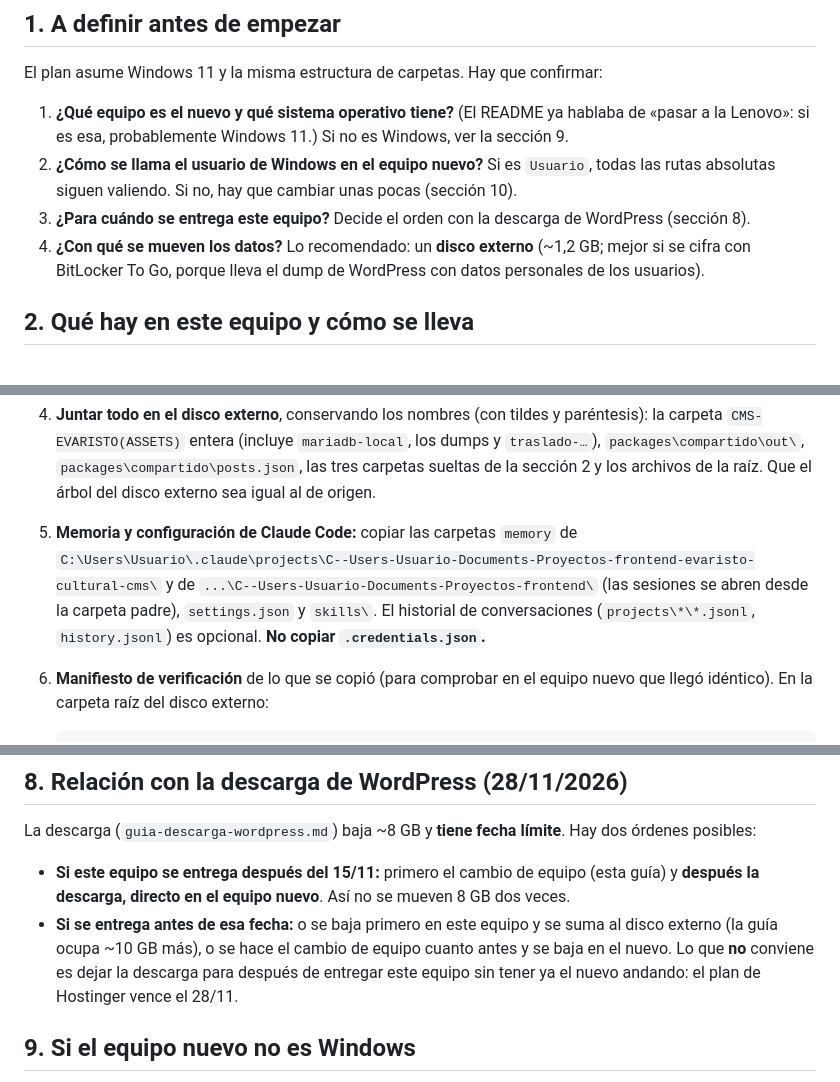
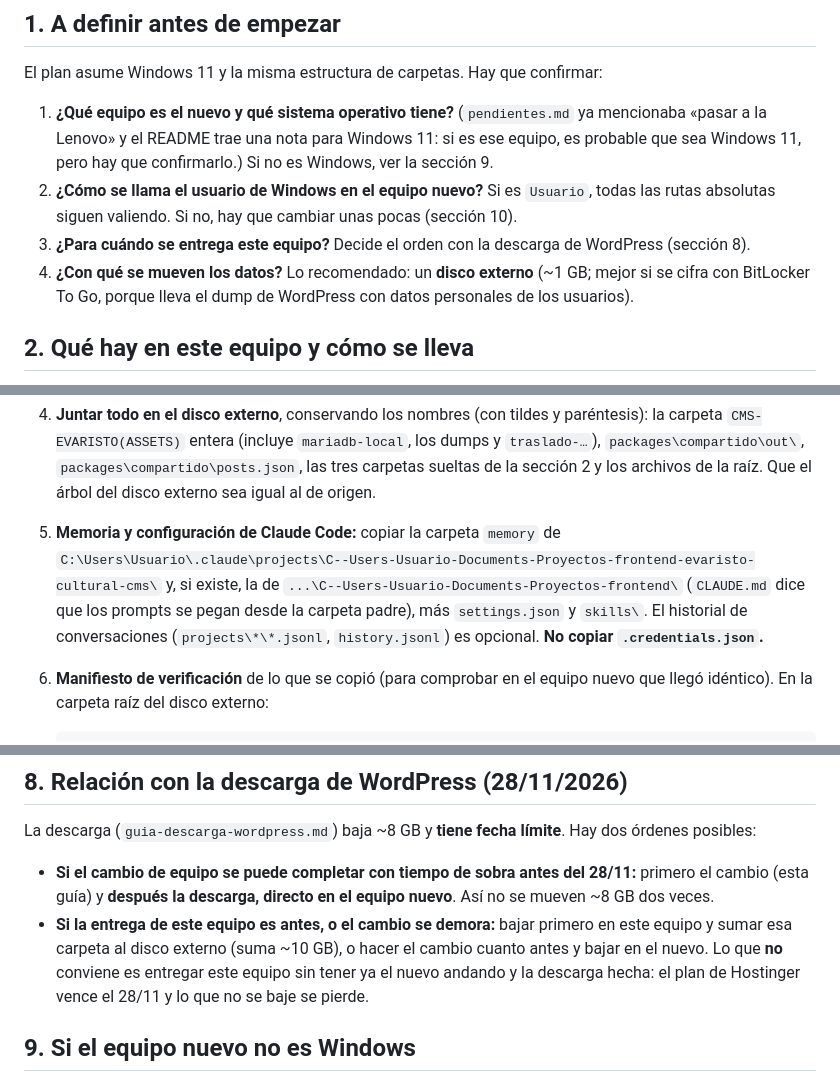
Before and after one commit to mareanovazquez/evaristo-cultural-cms, a Markdown page: docs/plan-cambio-de-equipo.md, 3 parts joined by grey strips. Drawn GitHub-style.

````diff
--- a/docs/plan-cambio-de-equipo.md
+++ b/docs/plan-cambio-de-equipo.md
@@ -8,10 +8,10 @@
 
 El plan asume Windows 11 y la misma estructura de carpetas. Hay que confirmar:
 
-1. **¿Qué equipo es el nuevo y qué sistema operativo tiene?** (El README ya hablaba de «pasar a la Lenovo»: si es esa, probablemente Windows 11.) Si no es Windows, ver la sección 9.
+1. **¿Qué equipo es el nuevo y qué sistema operativo tiene?** (`pendientes.md` ya mencionaba «pasar a la Lenovo» y el README trae una nota para Windows 11: si es ese equipo, es probable que sea Windows 11, pero hay que confirmarlo.) Si no es Windows, ver la sección 9.
 2. **¿Cómo se llama el usuario de Windows en el equipo nuevo?** Si es `Usuario`, todas las rutas absolutas siguen valiendo. Si no, hay que cambiar unas pocas (sección 10).
 3. **¿Para cuándo se entrega este equipo?** Decide el orden con la descarga de WordPress (sección 8).
-4. **¿Con qué se mueven los datos?** Lo recomendado: un **disco externo** (~1,2 GB; mejor si se cifra con BitLocker To Go, porque lleva el dump de WordPress con datos personales de los usuarios).
+4. **¿Con qué se mueven los datos?** Lo recomendado: un **disco externo** (~1 GB; mejor si se cifra con BitLocker To Go, porque lleva el dump de WordPress con datos personales de los usuarios).
 
 ## 2. Qué hay en este equipo y cómo se lleva
 
@@ -78,7 +78,7 @@ El plan asume Windows 11 y la misma estructura de carpetas. Hay que confirmar:
 
    Después, borrá `mariadb-local\mysqld.pid` (queda de la sesión anterior).
 4. **Juntar todo en el disco externo**, conservando los nombres (con tildes y paréntesis): la carpeta `CMS-EVARISTO(ASSETS)` entera (incluye `mariadb-local`, los dumps y `traslado-…`), `packages\compartido\out\`, `packages\compartido\posts.json`, las tres carpetas sueltas de la sección 2 y los archivos de la raíz. Que el árbol del disco externo sea igual al de origen.
-5. **Memoria y configuración de Claude Code:** copiar las carpetas `memory` de `C:\Users\Usuario\.claude\projects\C--Users-Usuario-Documents-Proyectos-frontend-evaristo-cultural-cms\` y de `...\C--Users-Usuario-Documents-Proyectos-frontend\` (las sesiones se abren desde la carpeta padre), `settings.json` y `skills\`. El historial de conversaciones (`projects\*\*.jsonl`, `history.jsonl`) es opcional. **No copiar `.credentials.json`.**
+5. **Memoria y configuración de Claude Code:** copiar la carpeta `memory` de `C:\Users\Usuario\.claude\projects\C--Users-Usuario-Documents-Proyectos-frontend-evaristo-cultural-cms\` y, si existe, la de `...\C--Users-Usuario-Documents-Proyectos-frontend\` (`CLAUDE.md` dice que los prompts se pegan desde la carpeta padre), más `settings.json` y `skills\`. El historial de conversaciones (`projects\*\*.jsonl`, `history.jsonl`) es opcional. **No copiar `.credentials.json`.**
 6. **Manifiesto de verificación** de lo que se copió (para comprobar en el equipo nuevo que llegó idéntico). En la carpeta raíz del disco externo:
 
    ```powershell
@@ -174,8 +174,8 @@ Solo cuando la Fase C esté completa **y** exista una copia del disco externo en
 
 La descarga (`guia-descarga-wordpress.md`) baja ~8 GB y **tiene fecha límite**. Hay dos órdenes posibles:
 
-- **Si este equipo se entrega después del 15/11:** primero el cambio de equipo (esta guía) y **después la descarga, directo en el equipo nuevo**. Así no se mueven 8 GB dos veces.
-- **Si se entrega antes de esa fecha:** o se baja primero en este equipo y se suma al disco externo (la guía ocupa ~10 GB más), o se hace el cambio de equipo cuanto antes y se baja en el nuevo. Lo que **no** conviene es dejar la descarga para después de entregar este equipo sin tener ya el nuevo andando: el plan de Hostinger vence el 28/11.
+- **Si el cambio de equipo se puede completar con tiempo de sobra antes del 28/11:** primero el cambio (esta guía) y **después la descarga, directo en el equipo nuevo**. Así no se mueven ~8 GB dos veces.
+- **Si la entrega de este equipo es antes, o el cambio se demora:** bajar primero en este equipo y sumar esa carpeta al disco externo (suma ~10 GB), o hacer el cambio cuanto antes y bajar en el nuevo. Lo que **no** conviene es entregar este equipo sin tener ya el nuevo andando y la descarga hecha: el plan de Hostinger vence el 28/11 y lo que no se baje se pierde.
 
 ## 9. Si el equipo nuevo no es Windows
 
````
Also changed, not shown: other parts of docs/plan-cambio-de-equipo.md (+1 -1 lines), CLAUDE.md (+1 -0 lines).
